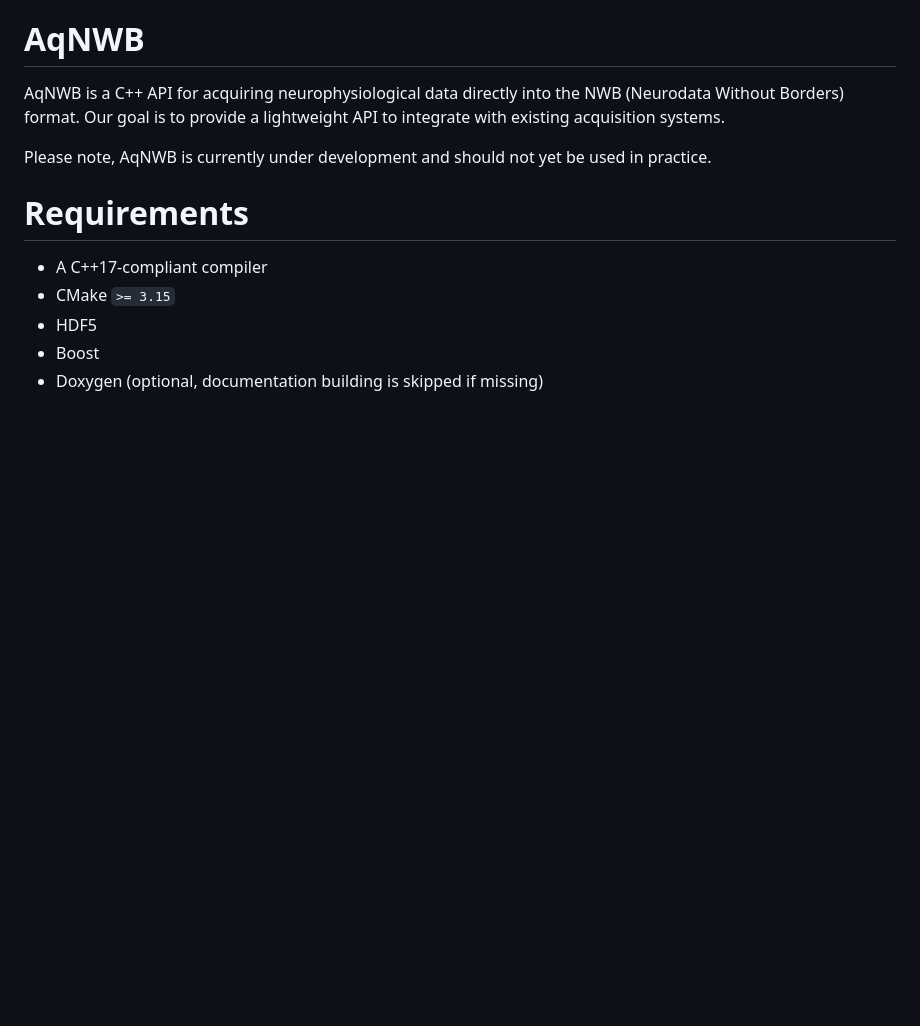
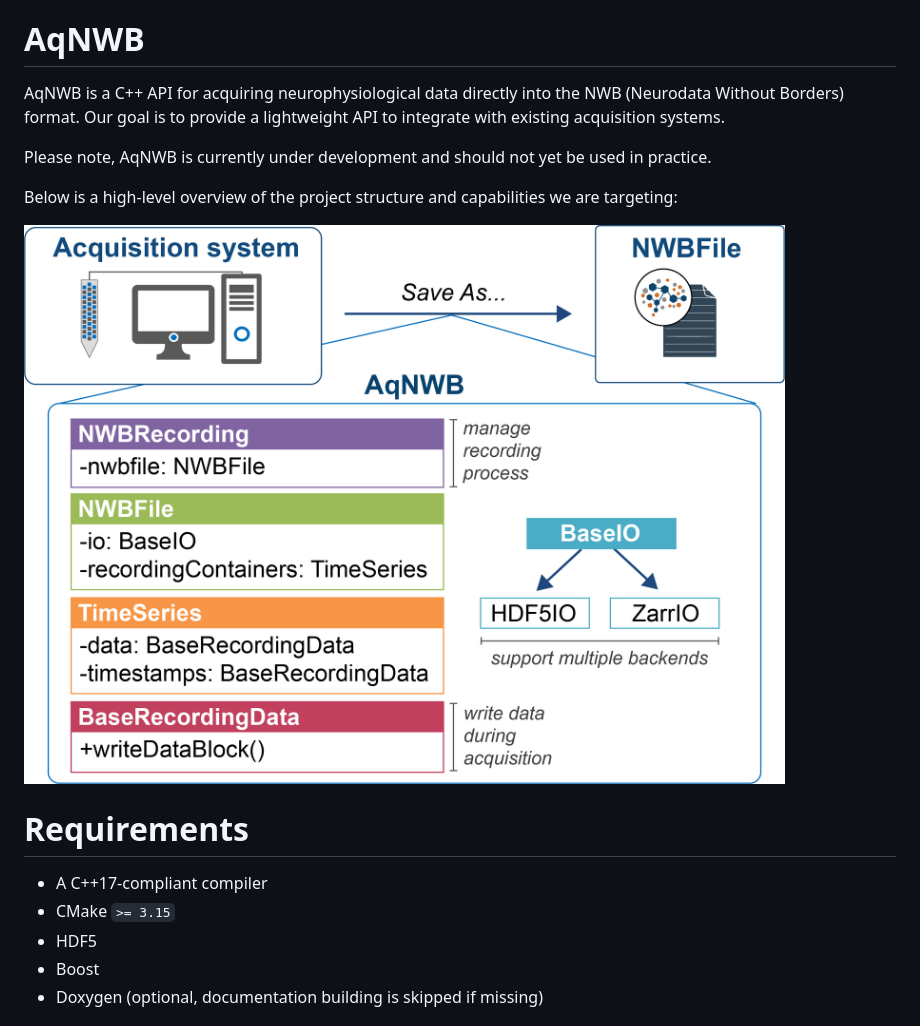
Before and after one commit to NeurodataWithoutBorders/aqnwb, a Markdown page: README.md, the part around the change. Rendered like a GitHub page; pictures changed too: resources/images/aqnwb_objective.png (added); blank space fills up the shorter version.

Commit message:
update readme with project overview

```diff
--- a/README.md
+++ b/README.md
@@ -4,6 +4,10 @@ AqNWB is a C++ API for acquiring neurophysiological data directly into the NWB (
 Our goal is to provide a lightweight API to integrate with existing acquisition systems.
 
 Please note, AqNWB is currently under development and should not yet be used in practice.
+
+Below is a high-level overview of the project structure and capabilities we are targeting:
+
+![Project Overview](resources/images/aqnwb_objective.png)
 
 
 # Requirements
```
